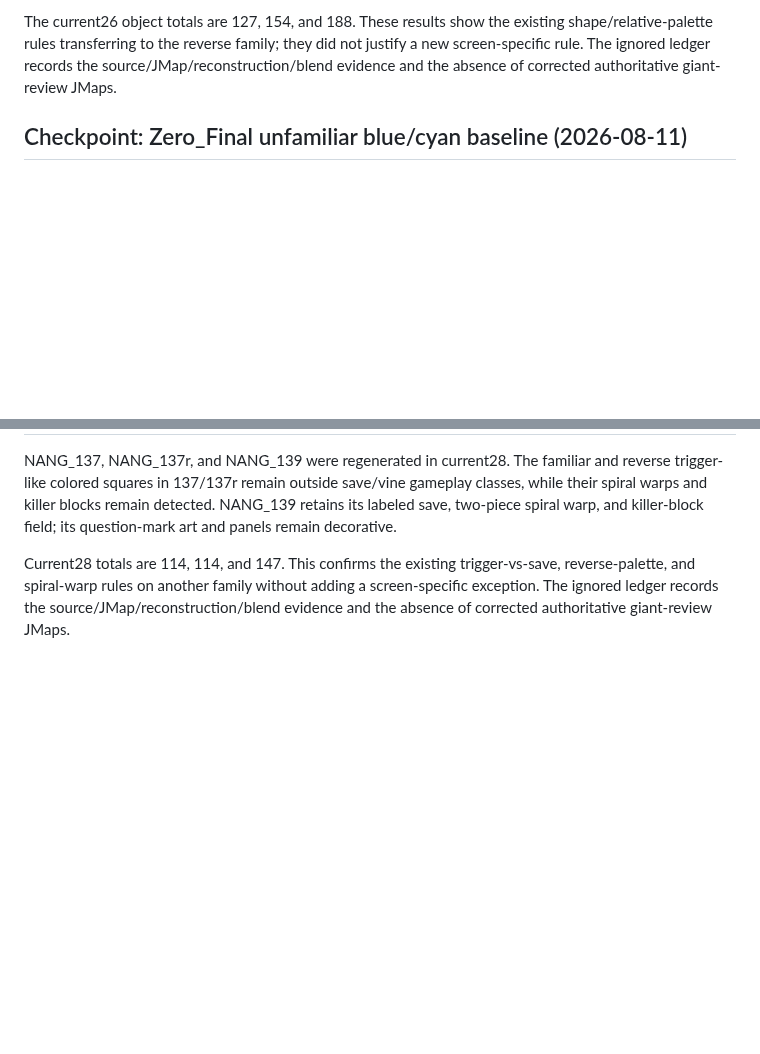
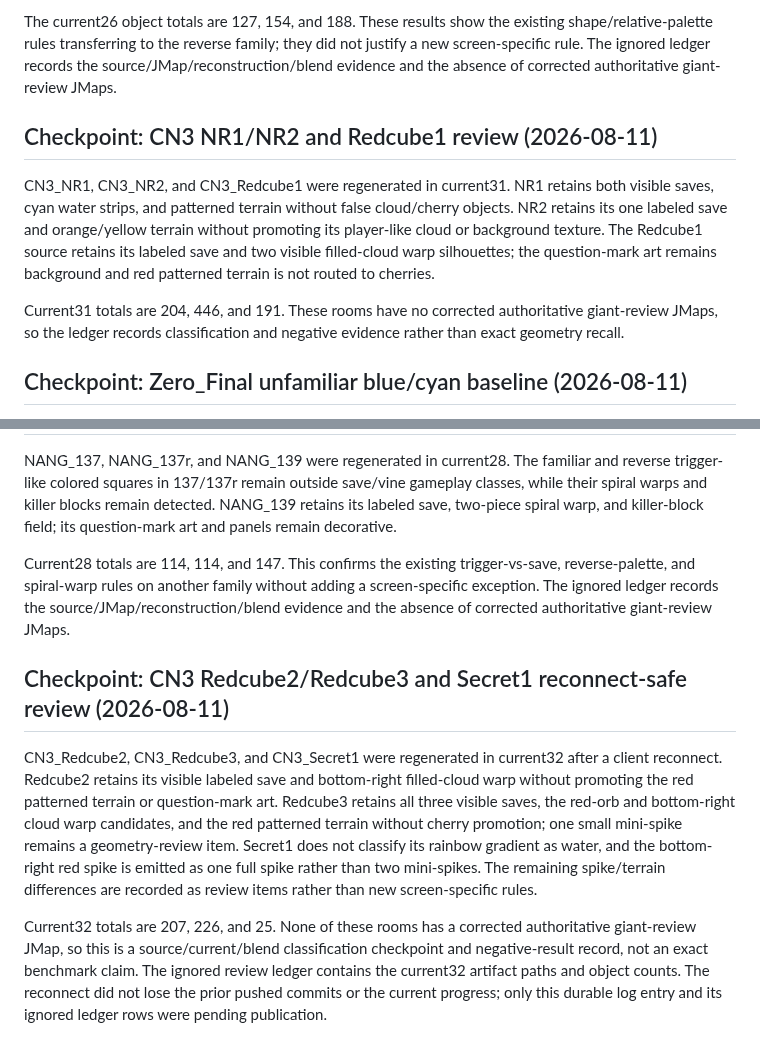
Before and after one commit to FranciscoVCM/Jtool-Scanner, a Markdown page: DEVELOPMENT_PROGRESS.md, 2 parts joined by grey strips. Drawn GitHub-style; blank space fills up the shorter version.

Commit message:
docs: record Redcube and Secret review

```diff
--- a/DEVELOPMENT_PROGRESS.md
+++ b/DEVELOPMENT_PROGRESS.md
@@ -738,6 +738,20 @@ they did not justify a new screen-specific rule. The ignored ledger records
 the source/JMap/reconstruction/blend evidence and the absence of corrected
 authoritative giant-review JMaps.
 
+## Checkpoint: CN3 NR1/NR2 and Redcube1 review (2026-08-11)
+
+CN3_NR1, CN3_NR2, and CN3_Redcube1 were regenerated in current31. NR1
+retains both visible saves, cyan water strips, and patterned terrain without
+false cloud/cherry objects. NR2 retains its one labeled save and orange/yellow
+terrain without promoting its player-like cloud or background texture. The
+Redcube1 source retains its labeled save and two visible filled-cloud warp
+silhouettes; the question-mark art remains background and red patterned
+terrain is not routed to cherries.
+
+Current31 totals are 204, 446, and 191. These rooms have no corrected
+authoritative giant-review JMaps, so the ledger records classification and
+negative evidence rather than exact geometry recall.
+
 ## Checkpoint: Zero_Final unfamiliar blue/cyan baseline (2026-08-11)
 
 Zero_Final was regenerated in current30 from the preserved source and reviewed
@@ -795,3 +809,24 @@ trigger-vs-save, reverse-palette, and spiral-warp rules on another family
 without adding a screen-specific exception. The ignored ledger records the
 source/JMap/reconstruction/blend evidence and the absence of corrected
 authoritative giant-review JMaps.
+
+## Checkpoint: CN3 Redcube2/Redcube3 and Secret1 reconnect-safe review (2026-08-11)
+
+CN3_Redcube2, CN3_Redcube3, and CN3_Secret1 were regenerated in current32
+after a client reconnect. Redcube2 retains its visible labeled save and
+bottom-right filled-cloud warp without promoting the red patterned terrain or
+question-mark art. Redcube3 retains all three visible saves, the red-orb and
+bottom-right cloud warp candidates, and the red patterned terrain without
+cherry promotion; one small mini-spike remains a geometry-review item.
+Secret1 does not classify its rainbow gradient as water, and the bottom-right
+red spike is emitted as one full spike rather than two mini-spikes. The
+remaining spike/terrain differences are recorded as review items rather than
+new screen-specific rules.
+
+Current32 totals are 207, 226, and 25. None of these rooms has a corrected
+authoritative giant-review JMap, so this is a source/current/blend
+classification checkpoint and negative-result record, not an exact benchmark
+claim. The ignored review ledger contains the current32 artifact paths and
+object counts. The reconnect did not lose the prior pushed commits or the
+current progress; only this durable log entry and its ignored ledger rows
+were pending publication.
```
